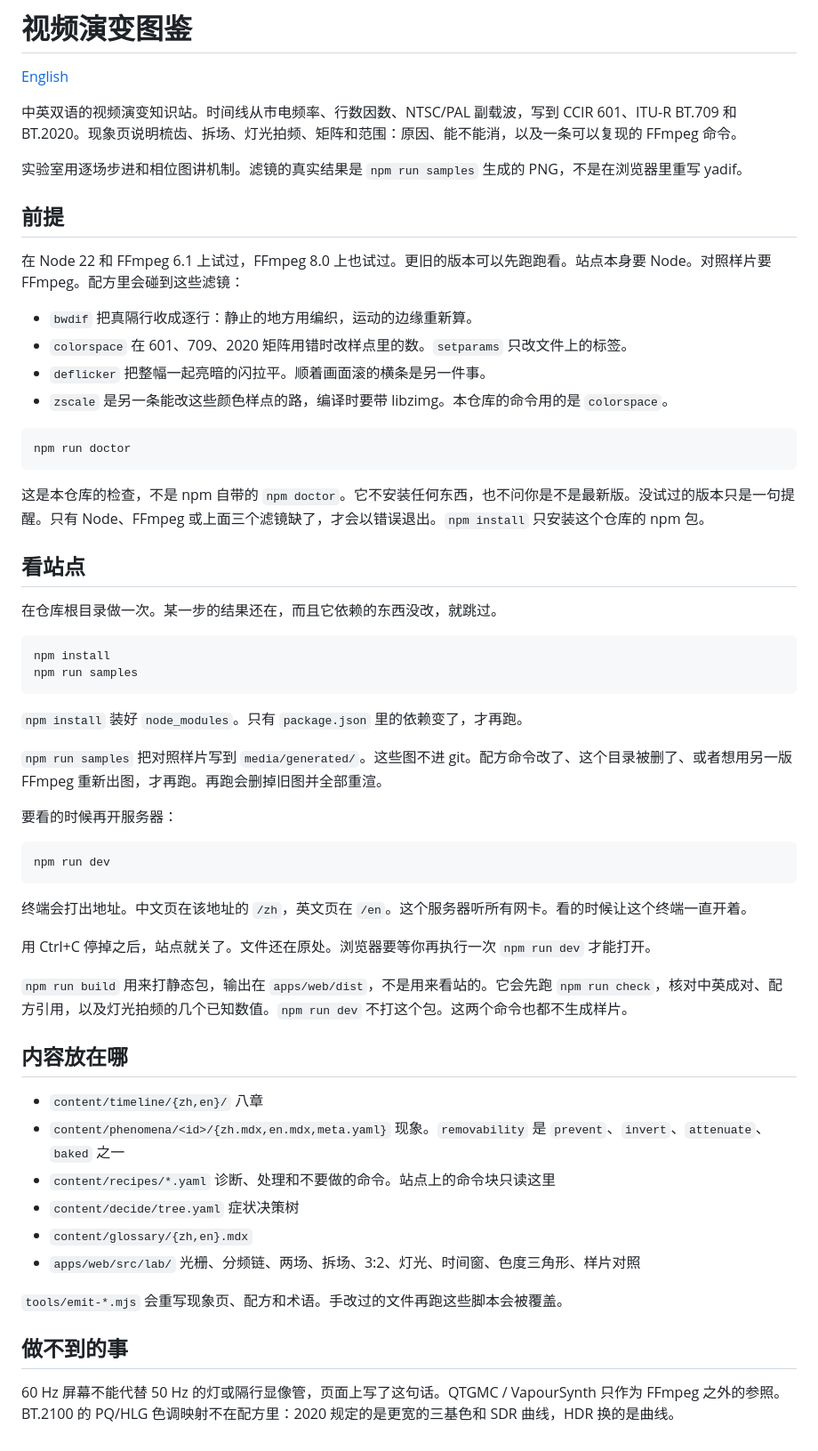
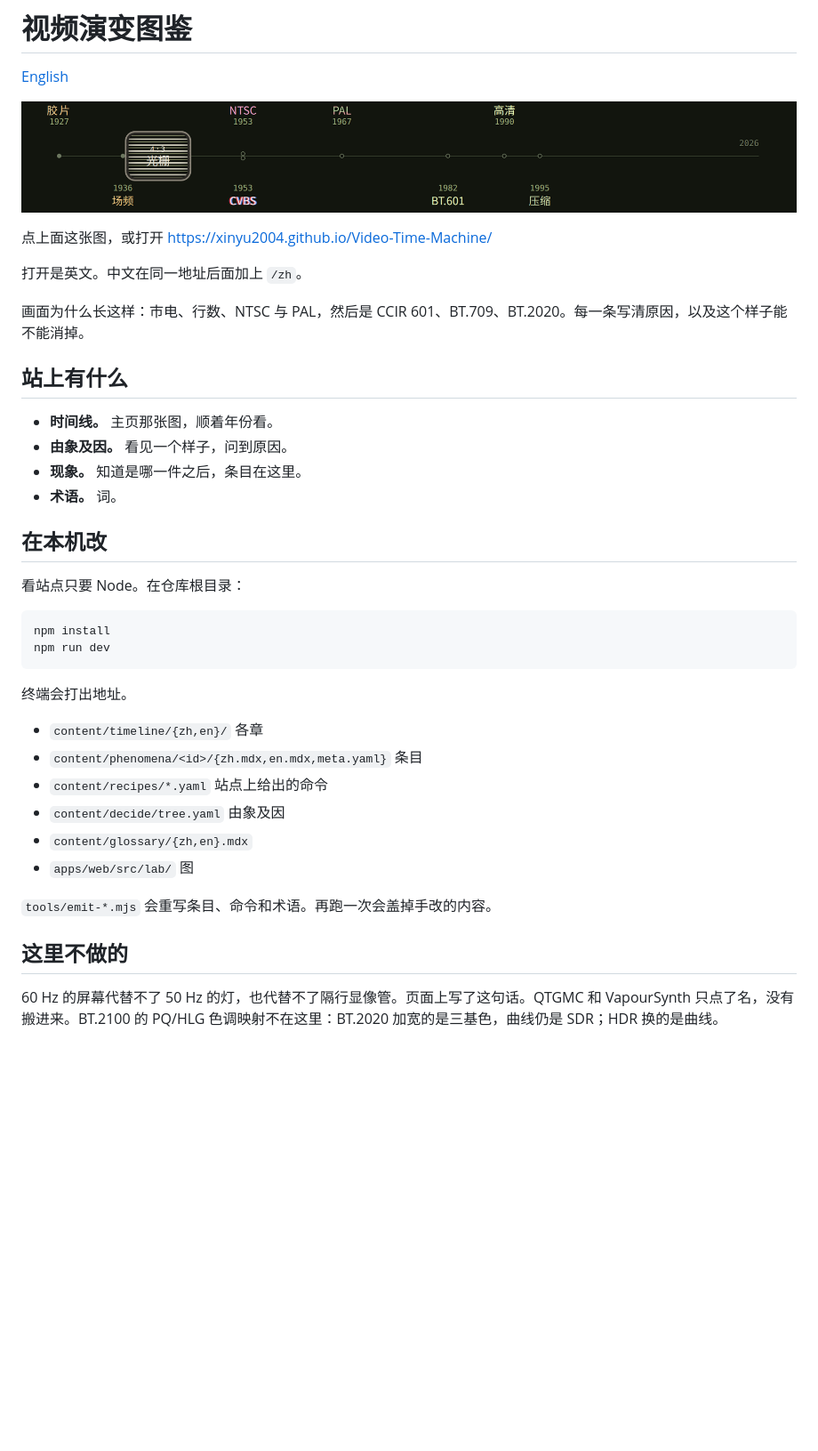
Before and after one commit to xinyu2004/Video-Time-Machine, a Markdown page: README_zh.md, the part around the change. Shown at 89% size. Rendered like a GitHub page; pictures changed too: media/readme/dial-zh.png (added); blank space fills up the shorter version.

````diff
--- a/README_zh.md
+++ b/README_zh.md
@@ -2,61 +2,41 @@
 
 [English](README.md)
 
-中英双语的视频演变知识站。时间线从市电频率、行数因数、NTSC/PAL 副载波，写到 CCIR 601、ITU-R BT.709 和 BT.2020。现象页说明梳齿、拆场、灯光拍频、矩阵和范围：原因、能不能消，以及一条可以复现的 FFmpeg 命令。
+[![停在光栅上的钟面](media/readme/dial-zh.png)](https://xinyu2004.github.io/Video-Time-Machine/)
 
-实验室用逐场步进和相位图讲机制。滤镜的真实结果是 `npm run samples` 生成的 PNG，不是在浏览器里重写 yadif。
+点上面这张图，或打开 https://xinyu2004.github.io/Video-Time-Machine/
 
-## 前提
+打开是英文。中文在同一地址后面加上 `/zh`。
 
-在 Node 22 和 FFmpeg 6.1 上试过，FFmpeg 8.0 上也试过。更旧的版本可以先跑跑看。站点本身要 Node。对照样片要 FFmpeg。配方里会碰到这些滤镜：
+画面为什么长这样：市电、行数、NTSC 与 PAL，然后是 CCIR 601、BT.709、BT.2020。每一条写清原因，以及这个样子能不能消掉。
 
-- `bwdif` 把真隔行收成逐行：静止的地方用编织，运动的边缘重新算。
-- `colorspace` 在 601、709、2020 矩阵用错时改样点里的数。`setparams` 只改文件上的标签。
-- `deflicker` 把整幅一起亮暗的闪拉平。顺着画面滚的横条是另一件事。
-- `zscale` 是另一条能改这些颜色样点的路，编译时要带 libzimg。本仓库的命令用的是 `colorspace`。
+## 站上有什么
 
-```bash
-npm run doctor
-```
+- **时间线。** 主页那张图，顺着年份看。
+- **由象及因。** 看见一个样子，问到原因。
+- **现象。** 知道是哪一件之后，条目在这里。
+- **术语。** 词。
 
-这是本仓库的检查，不是 npm 自带的 `npm doctor`。它不安装任何东西，也不问你是不是最新版。没试过的版本只是一句提醒。只有 Node、FFmpeg 或上面三个滤镜缺了，才会以错误退出。`npm install` 只安装这个仓库的 npm 包。
+## 在本机改
 
-## 看站点
-
-在仓库根目录做一次。某一步的结果还在，而且它依赖的东西没改，就跳过。
+看站点只要 Node。在仓库根目录：
 
 ```bash
 npm install
-npm run samples
-```
-
-`npm install` 装好 `node_modules`。只有 `package.json` 里的依赖变了，才再跑。
-
-`npm run samples` 把对照样片写到 `media/generated/`。这些图不进 git。配方命令改了、这个目录被删了、或者想用另一版 FFmpeg 重新出图，才再跑。再跑会删掉旧图并全部重渲。
-
-要看的时候再开服务器：
-
-```bash
 npm run dev
 ```
 
-终端会打出地址。中文页在该地址的 `/zh`，英文页在 `/en`。这个服务器听所有网卡。看的时候让这个终端一直开着。
+终端会打出地址。
 
-用 Ctrl+C 停掉之后，站点就关了。文件还在原处。浏览器要等你再执行一次 `npm run dev` 才能打开。
+- `content/timeline/{zh,en}/` 各章
+- `content/phenomena/<id>/{zh.mdx,en.mdx,meta.yaml}` 条目
+- `content/recipes/*.yaml` 站点上给出的命令
+- `content/decide/tree.yaml` 由象及因
+- `content/glossary/{zh,en}.mdx`
+- `apps/web/src/lab/` 图
 
-`npm run build` 用来打静态包，输出在 `apps/web/dist`，不是用来看站的。它会先跑 `npm run check`，核对中英成对、配方引用，以及灯光拍频的几个已知数值。`npm run dev` 不打这个包。这两个命令也都不生成样片。
+`tools/emit-*.mjs` 会重写条目、命令和术语。再跑一次会盖掉手改的内容。
 
-## 内容放在哪
+## 这里不做的
 
-- `content/timeline/{zh,en}/` 八章
-- `content/phenomena/<id>/{zh.mdx,en.mdx,meta.yaml}` 现象。`removability` 是 `prevent`、`invert`、`attenuate`、`baked` 之一
-- `content/recipes/*.yaml` 诊断、处理和不要做的命令。站点上的命令块只读这里
-- `content/decide/tree.yaml` 症状决策树
-- `content/glossary/{zh,en}.mdx`
-- `apps/web/src/lab/` 光栅、分频链、两场、拆场、3:2、灯光、时间窗、色度三角形、样片对照
-
-`tools/emit-*.mjs` 会重写现象页、配方和术语。手改过的文件再跑这些脚本会被覆盖。
-
-## 做不到的事
-
-60 Hz 屏幕不能代替 50 Hz 的灯或隔行显像管，页面上写了这句话。QTGMC / VapourSynth 只作为 FFmpeg 之外的参照。BT.2100 的 PQ/HLG 色调映射不在配方里：2020 规定的是更宽的三基色和 SDR 曲线，HDR 换的是曲线。
+60 Hz 的屏幕代替不了 50 Hz 的灯，也代替不了隔行显像管。页面上写了这句话。QTGMC 和 VapourSynth 只点了名，没有搬进来。BT.2100 的 PQ/HLG 色调映射不在这里：BT.2020 加宽的是三基色，曲线仍是 SDR；HDR 换的是曲线。
````
Also changed, not shown: README.md (+21 -41 lines), media/readme/dial-en.png (added), 2 other files.
